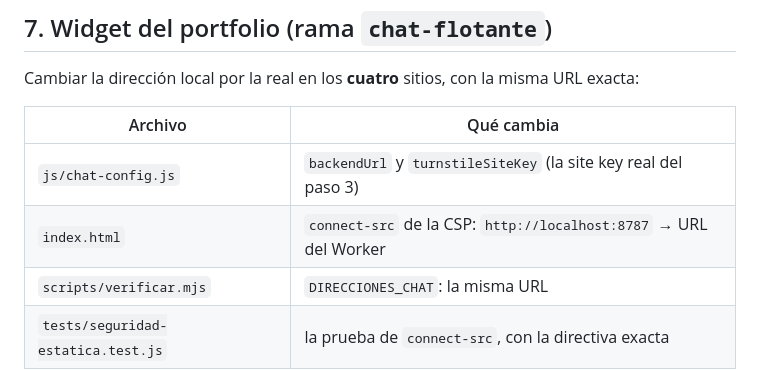
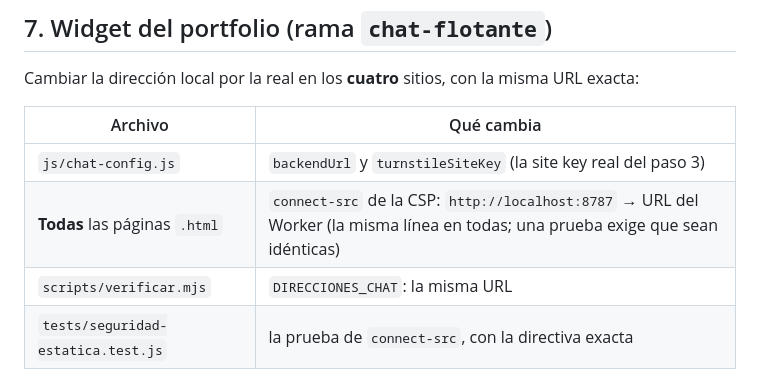
Before and after one commit to devPatuel/portfolio-chatbot, a Markdown page: docs/runbook-publicacion.md, the part around the change. Rendered like a GitHub page.

Commit message:
Runbook: la CSP del chat está en todas las páginas

```diff
--- a/docs/runbook-publicacion.md
+++ b/docs/runbook-publicacion.md
@@ -81,7 +81,7 @@ Cambiar la dirección local por la real en los **cuatro** sitios, con la misma U
 | Archivo | Qué cambia |
 | --- | --- |
 | `js/chat-config.js` | `backendUrl` y `turnstileSiteKey` (la site key real del paso 3) |
-| `index.html` | `connect-src` de la CSP: `http://localhost:8787` → URL del Worker |
+| **Todas** las páginas `.html` | `connect-src` de la CSP: `http://localhost:8787` → URL del Worker (la misma línea en todas; una prueba exige que sean idénticas) |
 | `scripts/verificar.mjs` | `DIRECCIONES_CHAT`: la misma URL |
 | `tests/seguridad-estatica.test.js` | la prueba de `connect-src`, con la directiva exacta |
 
```
